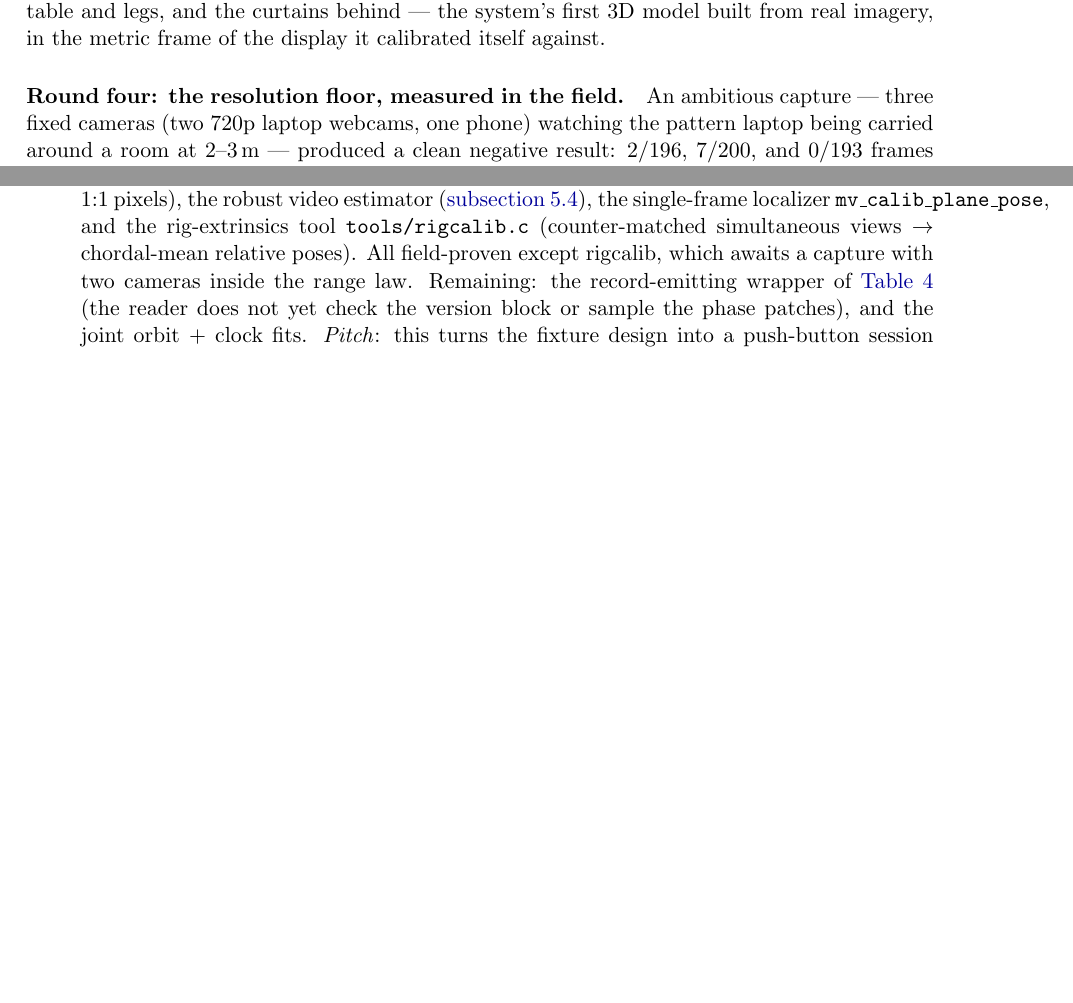
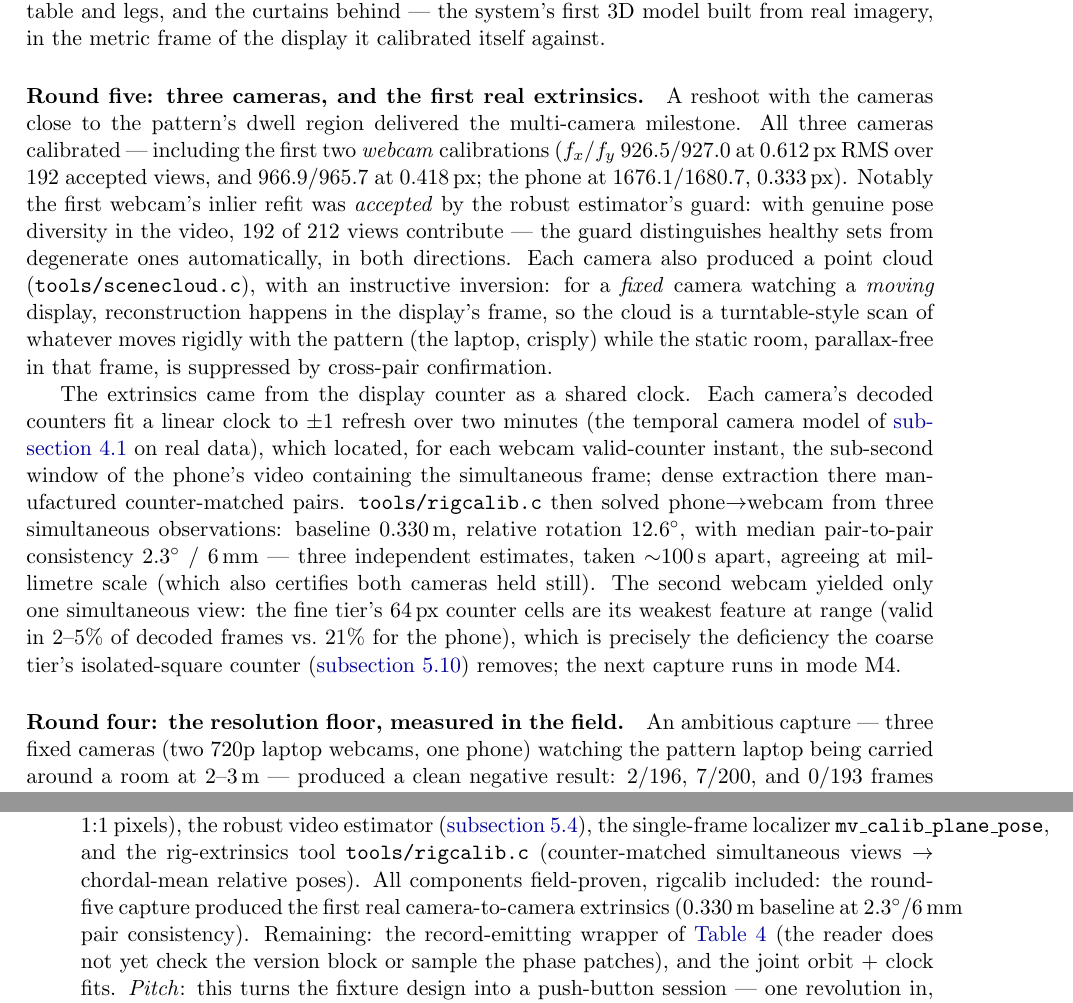
Before and after one commit to sanya-shopper/3d-multiview, a LaTeX paper (doc/multiview.tex): two parts of pages 34 and 43 of 59 before the commit and two parts of pages 34 and 44 of 59 after it, joined at a grey line, cut so that both start at the same text, the shorter picture padded with empty space. Compiled offline with pdfLaTeX.

Commit message:
Round five: three cameras calibrated, first real rig extrinsics
Proximate reshoot calibrates all three cameras including the first two
webcams (926.5/927.0 @ 0.612 px over 192 accepted views -- the robust
guard accepting an inlier refit for the first time -- and 966.9/965.7
@ 0.418 px; phone 1676.1/1680.7 @ 0.333 px). Per-camera point clouds
record the fixed-camera inversion: a stationary camera watching the
moving display produces a turntable-style scan of the laptop in the
display frame, the parallax-free room suppressed by cross-pair
confirmation.

Extrinsics via the display counter as shared clock: per-camera clock
fits linear to +-1 refresh over two minutes; dense window re-extraction
(extract_frames gains start/end args) manufactures counter-matched
simultaneous pairs; rigcalib solves phone->webcam from three of them at
0.330 m baseline, 12.6 deg, 2.3 deg / 6.0 mm pair consistency. The
fine counter's 2-5% validity at range is the bottleneck the coarse
tier's counter removes -- next capture in mode M4. Doc round-five
paragraph + log.

Co-Authored-By: Claude Fable 5 <noreply@anthropic.com>

```diff
--- a/doc/multiview.tex
+++ b/doc/multiview.tex
@@ -2319,6 +2319,42 @@ confirmed stereo points, no smoothing, no mesh.}
 \label{fig:scenecloud}
 \end{figure}
 
+\paragraph{Round five: three cameras, and the first real extrinsics.}
+A reshoot with the cameras close to the pattern's dwell region
+delivered the multi-camera milestone. All three cameras calibrated ---
+including the first two \emph{webcam} calibrations ($f_x/f_y$
+$926.5/927.0$ at $0.612$\,px RMS over 192 accepted views, and
+$966.9/965.7$ at $0.418$\,px; the phone at $1676.1/1680.7$,
+$0.333$\,px). Notably the first webcam's inlier refit was
+\emph{accepted} by the robust estimator's guard: with genuine pose
+diversity in the video, 192 of 212 views contribute --- the guard
+distinguishes healthy sets from degenerate ones automatically, in
+both directions. Each camera also produced a point cloud
+(\code{tools/scenecloud.c}), with an instructive inversion: for a
+\emph{fixed} camera watching a \emph{moving} display, reconstruction
+happens in the display's frame, so the cloud is a turntable-style
+scan of whatever moves rigidly with the pattern (the laptop, crisply)
+while the static room, parallax-free in that frame, is suppressed by
+cross-pair confirmation.
+
+The extrinsics came from the display counter as a shared clock. Each
+camera's decoded counters fit a linear clock to $\pm1$ refresh over
+two minutes (the temporal camera model of \autoref{sec:timemodel} on
+real data), which located, for each webcam valid-counter instant, the
+sub-second window of the phone's video containing the simultaneous
+frame; dense extraction there manufactured counter-matched pairs.
+\code{tools/rigcalib.c} then solved phone$\to$webcam from three
+simultaneous observations: baseline $0.330$\,m, relative rotation
+$12.6^\circ$, with median pair-to-pair consistency $2.3^\circ$ /
+$6$\,mm --- three independent estimates, taken $\sim$$100$\,s apart,
+agreeing at millimetre scale (which also certifies both cameras held
+still). The second webcam yielded only one simultaneous view: the
+fine tier's $64$\,px counter cells are its weakest feature at range
+(valid in $2$--$5\%$ of decoded frames vs.\ $21\%$ for the phone),
+which is precisely the deficiency the coarse tier's isolated-square
+counter (\autoref{sec:coarsetier}) removes; the next capture runs in
+mode M4.
+
 \paragraph{Round four: the resolution floor, measured in the field.}
 An ambitious capture --- three fixed cameras (two 720p laptop webcams,
 one phone) watching the pattern laptop being carried around a room at
@@ -3136,9 +3172,10 @@ Dependency-ordered. Each entry gives a blurb (what it is) and a pitch
         (\autoref{sec:calibrobust}), the single-frame localizer
         \code{mv\_calib\_plane\_pose}, and the rig-extrinsics tool
         \code{tools/rigcalib.c} (counter-matched simultaneous views
-        $\to$ chordal-mean relative poses). All field-proven except
-        rigcalib, which awaits a capture with two cameras inside the
-        range law. Remaining: the record-emitting wrapper of
+        $\to$ chordal-mean relative poses). All components field-proven,
+        rigcalib included: the round-five capture produced the first
+        real camera-to-camera extrinsics ($0.330$\,m baseline at
+        $2.3^\circ$/$6$\,mm pair consistency). Remaining: the record-emitting wrapper of
         \autoref{tab:records} (the reader does not yet check the
         version block or sample the phase patches), and the joint
         orbit $+$ clock fits.
```
Also changed, not shown: CONVERSATION_LOG.md (+1 -0 lines), 1 other file.
